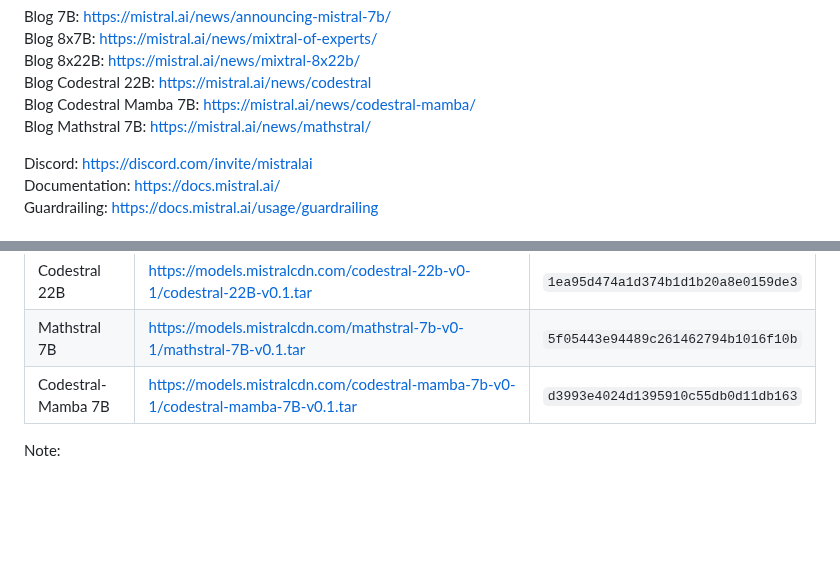
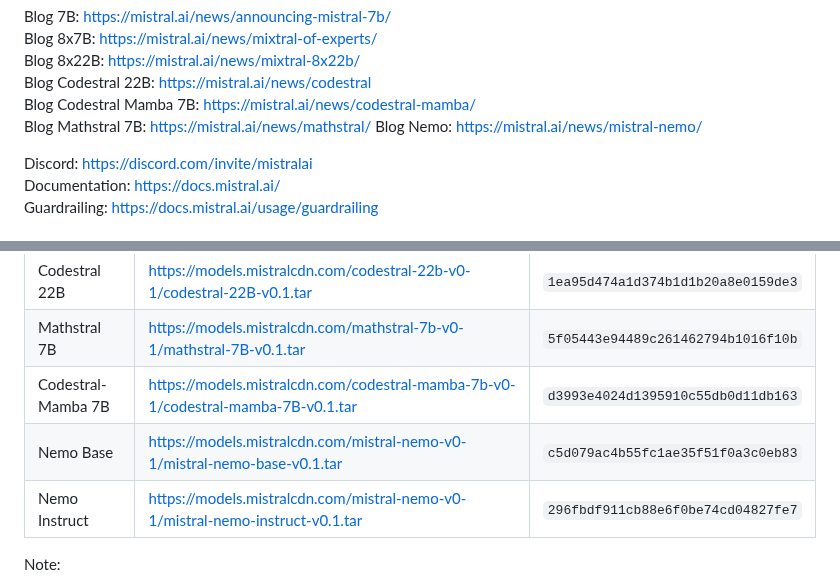
Before and after one commit to mistralai/mistral-inference, a Markdown page: README.md, 2 parts joined by grey strips. GitHub-like rendering; blank space fills up the shorter version.

```diff
--- a/README.md
+++ b/README.md
@@ -12,6 +12,7 @@ Blog 8x22B: [https://mistral.ai/news/mixtral-8x22b/](https://mistral.ai/news/mix
 Blog Codestral 22B: [https://mistral.ai/news/codestral](https://mistral.ai/news/codestral/) \
 Blog Codestral Mamba 7B: [https://mistral.ai/news/codestral-mamba/](https://mistral.ai/news/codestral-mamba/) \
 Blog Mathstral 7B: [https://mistral.ai/news/mathstral/](https://mistral.ai/news/mathstral/)
+Blog Nemo: [https://mistral.ai/news/mistral-nemo/](https://mistral.ai/news/mistral-nemo/)
 
 Discord: [https://discord.com/invite/mistralai](https://discord.com/invite/mistralai)\
 Documentation: [https://docs.mistral.ai/](https://docs.mistral.ai/)\
@@ -47,6 +48,8 @@ cd $HOME/mistral-inference && poetry install .
 | Codestral 22B | https://models.mistralcdn.com/codestral-22b-v0-1/codestral-22B-v0.1.tar | `1ea95d474a1d374b1d1b20a8e0159de3` |
 | Mathstral 7B | https://models.mistralcdn.com/mathstral-7b-v0-1/mathstral-7B-v0.1.tar | `5f05443e94489c261462794b1016f10b` |
 | Codestral-Mamba 7B | https://models.mistralcdn.com/codestral-mamba-7b-v0-1/codestral-mamba-7B-v0.1.tar | `d3993e4024d1395910c55db0d11db163` |
+| Nemo Base | https://models.mistralcdn.com/mistral-nemo-v0-1/mistral-nemo-base-v0.1.tar | `c5d079ac4b55fc1ae35f51f0a3c0eb83` |
+| Nemo Instruct | https://models.mistralcdn.com/mistral-nemo-v0-1/mistral-nemo-instruct-v0.1.tar  | `296fbdf911cb88e6f0be74cd04827fe7` |
 
 Note:
 - **Important**:
```
Also changed, not shown: other parts of README.md (+16 -11 lines).
